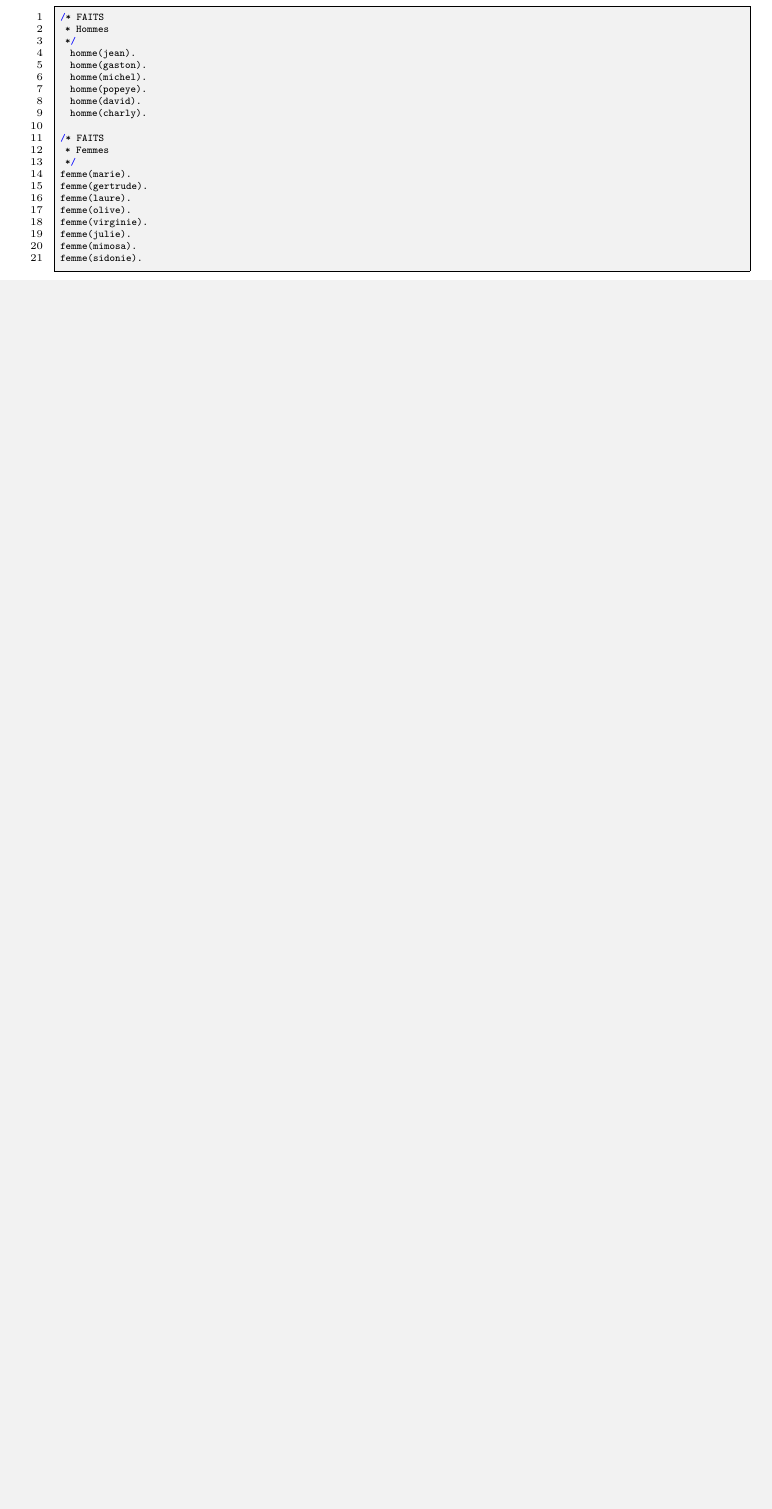
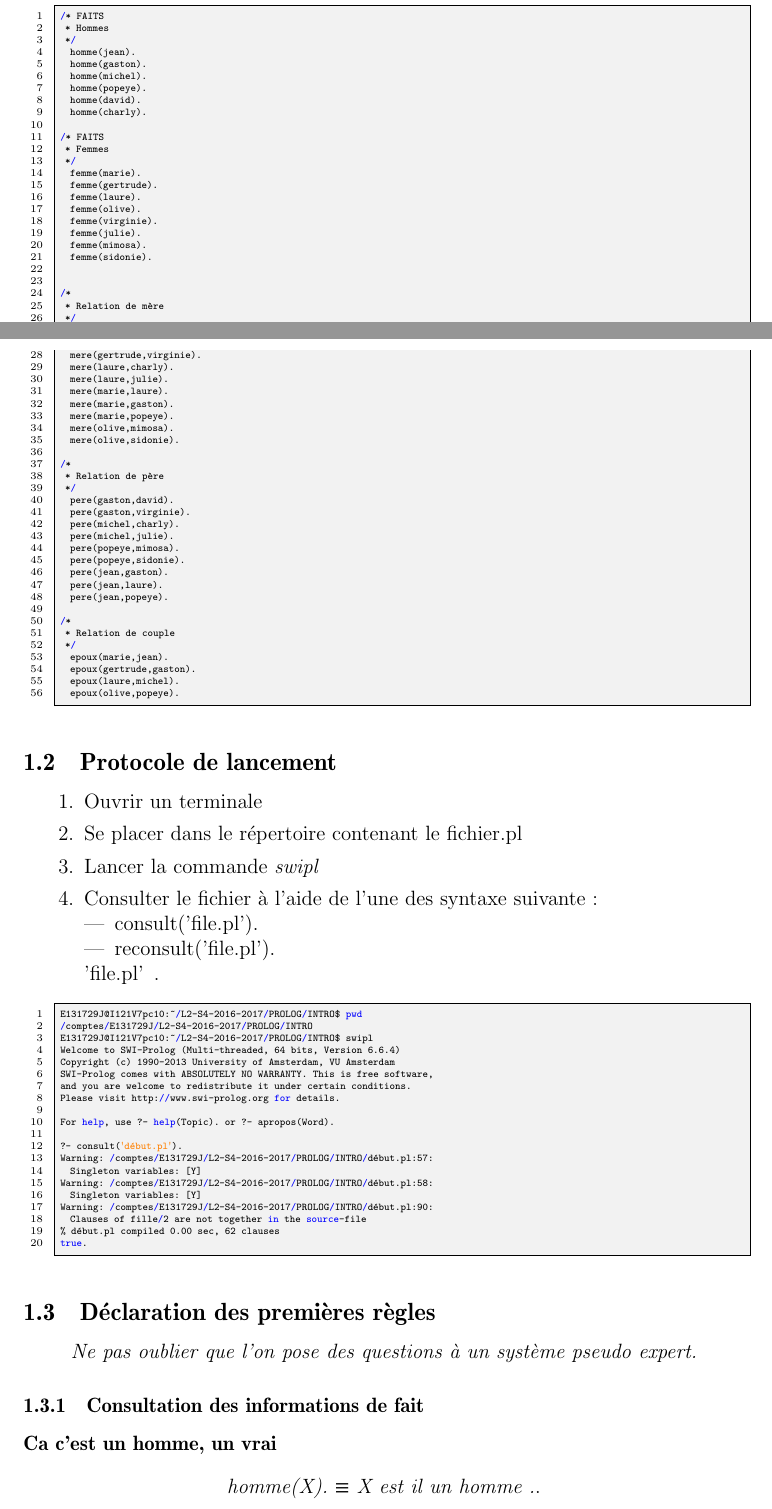
Before and after one commit to lambdaNO/PROLOG, a LaTeX paper (CR_TP/CR-PROLOG.tex): part of page 1 of 5 before the commit and two parts of pages 1 and 2 of 7 after it, the two joined at a grey line, cut so that both start at the same text, the shorter picture padded with empty space. Compiled offline with pdfLaTeX; the source files are stored in an older character set and shown here as Unicode.

Commit message:
Ajout de note dans compte rendu

```diff
--- a/CR_TP/CR-PROLOG.tex
+++ b/CR_TP/CR-PROLOG.tex
@@ -367,4 +367,86 @@ femme(virginie).
 	femme(julie).
 	femme(mimosa).
 	femme(sidonie).
+
+
+/*
+ * Relation de mère
+ */
+	mere(gertrude,david).
+	mere(gertrude,virginie).
+	mere(laure,charly).
+	mere(laure,julie).
+	mere(marie,laure).
+	mere(marie,gaston).
+	mere(marie,popeye).
+	mere(olive,mimosa).
+	mere(olive,sidonie).
+
+/*
+ * Relation de père
+ */
+	pere(gaston,david).
+	pere(gaston,virginie).
+	pere(michel,charly).
+	pere(michel,julie).
+	pere(popeye,mimosa).
+	pere(popeye,sidonie).
+	pere(jean,gaston).
+	pere(jean,laure).
+	pere(jean,popeye).
+
+/*
+ * Relation de couple
+ */
+	epoux(marie,jean).
+	epoux(gertrude,gaston).
+	epoux(laure,michel).
+	epoux(olive,popeye).
 \end{lstlisting}
+
+\subsection{Protocole de lancement}
+
+\begin{enumerate}
+\item Ouvrir un terminale
+\item Se placer dans le répertoire contenant le fichier.pl
+\item Lancer la commande \textit{swipl}
+\item Consulter le fichier à l'aide de l'une des syntaxe suivante :
+\begin{itemize}
+\item consult('file.pl').
+\item reconsult('file.pl').
+\item ['file.pl'].
+\end{itemize}
+\end{enumerate}
+
+\begin{lstlisting}[language=bash]
+E131729J@I121V7pc10:~/L2-S4-2016-2017/PROLOG/INTRO$ pwd
+/comptes/E131729J/L2-S4-2016-2017/PROLOG/INTRO
+E131729J@I121V7pc10:~/L2-S4-2016-2017/PROLOG/INTRO$ swipl
+Welcome to SWI-Prolog (Multi-threaded, 64 bits, Version 6.6.4)
+Copyright (c) 1990-2013 University of Amsterdam, VU Amsterdam
+SWI-Prolog comes with ABSOLUTELY NO WARRANTY. This is free software,
+and you are welcome to redistribute it under certain conditions.
+Please visit http://www.swi-prolog.org for details.
+
+For help, use ?- help(Topic). or ?- apropos(Word).
+
+?- consult('début.pl').
+Warning: /comptes/E131729J/L2-S4-2016-2017/PROLOG/INTRO/début.pl:57:
+	Singleton variables: [Y]
+Warning: /comptes/E131729J/L2-S4-2016-2017/PROLOG/INTRO/début.pl:58:
+	Singleton variables: [Y]
+Warning: /comptes/E131729J/L2-S4-2016-2017/PROLOG/INTRO/début.pl:90:
+	Clauses of fille/2 are not together in the source-file
+% début.pl compiled 0.00 sec, 62 clauses
+true.
+\end{lstlisting}
+
+\subsection{Déclaration des premières règles}
+\begin{center}
+\textit{Ne pas oublier que l'on pose des questions à un système pseudo expert.}
+\end{center}
+\subsubsection{Consultation des informations de fait}
+\paragraph{Ca c'est un homme, un vrai}
+\begin{center}
+\textit{homme(X). $\equiv$ X est il un homme .}.
+\end{center}
```
Also changed, not shown: CR_TP/CR-PROLOG.tex (76 more changed lines), 2 other files. Lines whose indentation alone changed are shown as unchanged.
